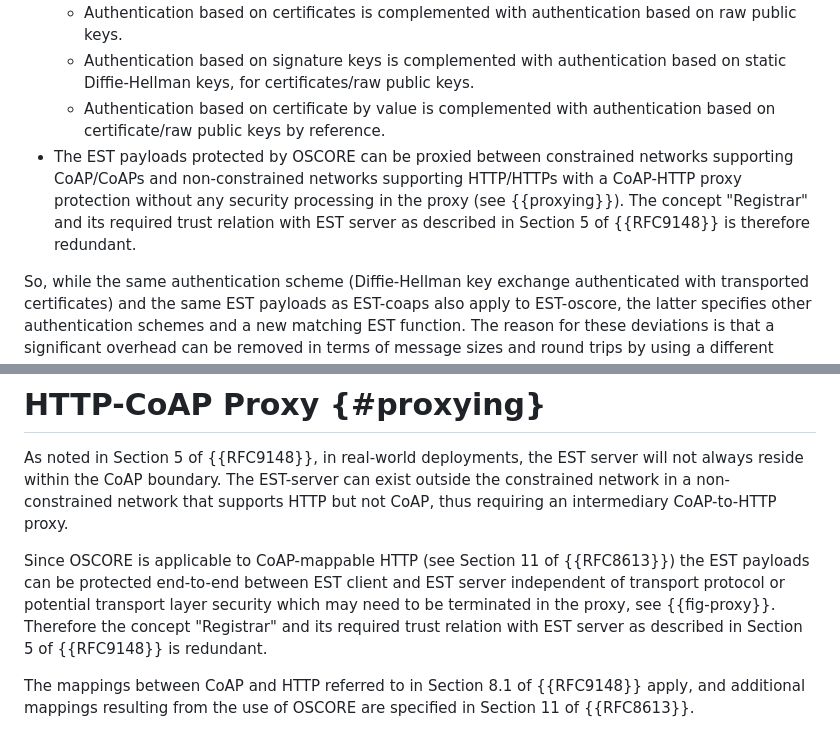
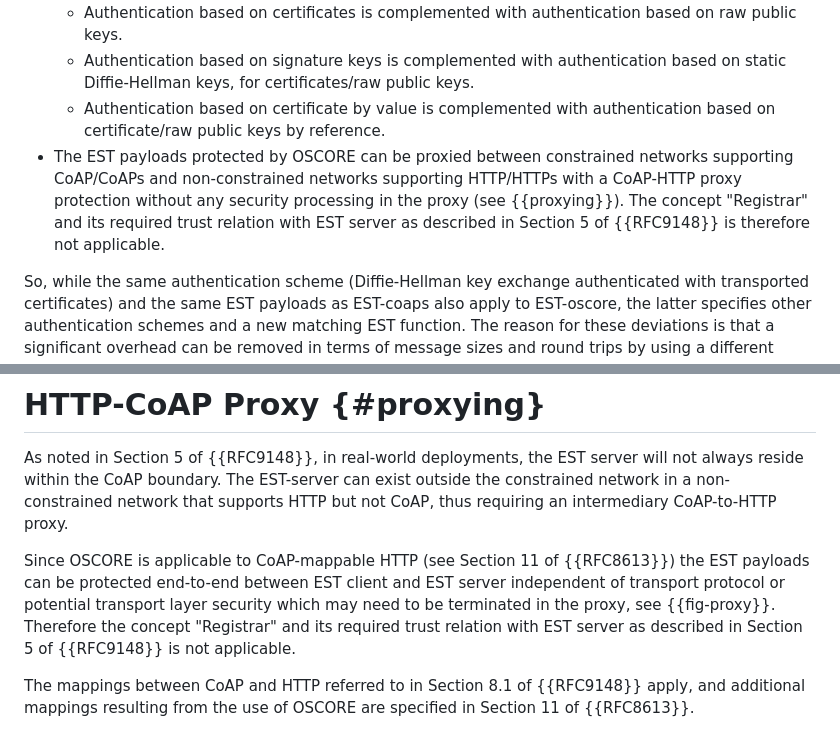
Before and after one commit to EricssonResearch/EST-OSCORE, a Markdown page: draft-ietf-ace-coap-est-oscore.md, 2 parts joined by grey strips. GitHub-like rendering.

Commit message:
s/redundant/not applicable

```diff
--- a/draft-ietf-ace-coap-est-oscore.md
+++ b/draft-ietf-ace-coap-est-oscore.md
@@ -116,7 +116,7 @@ The protection of EST payloads defined in this document builds on EST-coaps {{RF
    * Authentication based on certificates is complemented with  authentication based on raw public keys.
    * Authentication based on signature keys is complemented with authentication based on static Diffie-Hellman keys, for certificates/raw public keys.
    * Authentication based on certificate by value is complemented with authentication based on certificate/raw public keys by reference.
-* The EST payloads protected by OSCORE can be proxied between constrained networks supporting CoAP/CoAPs and non-constrained networks supporting HTTP/HTTPs with a CoAP-HTTP proxy protection without any security processing in the proxy (see {{proxying}}). The concept "Registrar" and its required trust relation with EST server as described in Section 5 of {{RFC9148}} is therefore redundant.
+* The EST payloads protected by OSCORE can be proxied between constrained networks supporting CoAP/CoAPs and non-constrained networks supporting HTTP/HTTPs with a CoAP-HTTP proxy protection without any security processing in the proxy (see {{proxying}}). The concept "Registrar" and its required trust relation with EST server as described in Section 5 of {{RFC9148}} is therefore not applicable.
 
 So, while the same authentication scheme (Diffie-Hellman key exchange authenticated with transported certificates) and the same EST payloads as EST-coaps also apply to EST-oscore, the latter specifies other authentication schemes and a new matching EST function. The reason for these deviations is that a significant overhead can be removed in terms of message sizes and round trips by using a different handshake, public key type or transported credential, and those are independent of the actual enrollment procedure.
 
@@ -282,7 +282,7 @@ When EDHOC is used, then the hash algorithm is the application hash algorithm of
 # HTTP-CoAP Proxy {#proxying}
 As noted in Section 5 of {{RFC9148}}, in real-world deployments, the EST server will not always reside within the CoAP boundary.  The EST-server can exist outside the constrained network in a non-constrained network that supports HTTP but not CoAP, thus requiring an intermediary CoAP-to-HTTP proxy.
 
-Since OSCORE is applicable to CoAP-mappable HTTP (see Section 11 of {{RFC8613}}) the EST payloads can be protected end-to-end between EST client and EST server independent of transport protocol or potential transport layer security which may need to be terminated in the proxy, see {{fig-proxy}}. Therefore the concept "Registrar" and its required trust relation with EST server as described in Section 5 of {{RFC9148}} is redundant.
+Since OSCORE is applicable to CoAP-mappable HTTP (see Section 11 of {{RFC8613}}) the EST payloads can be protected end-to-end between EST client and EST server independent of transport protocol or potential transport layer security which may need to be terminated in the proxy, see {{fig-proxy}}. Therefore the concept "Registrar" and its required trust relation with EST server as described in Section 5 of {{RFC9148}} is not applicable.
 
 The mappings between CoAP and HTTP referred to in Section 8.1 of {{RFC9148}} apply, and additional mappings resulting from the use of OSCORE are specified in Section 11 of {{RFC8613}}.
 
```
